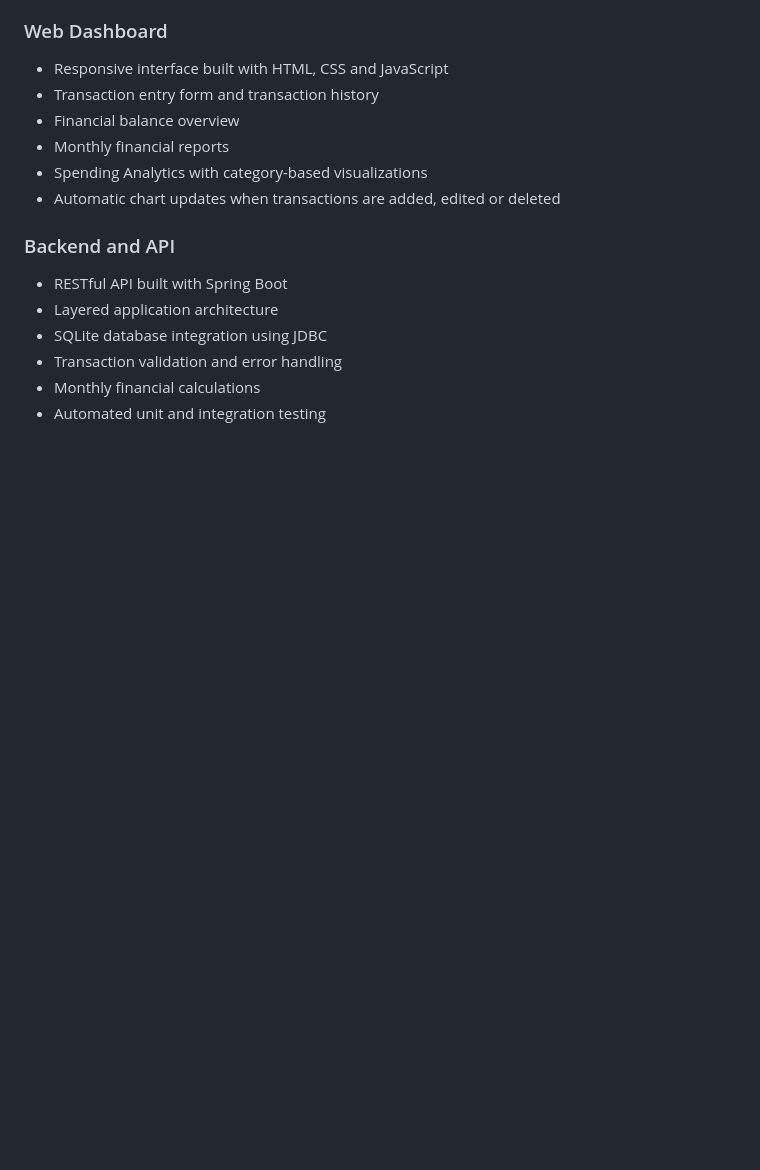
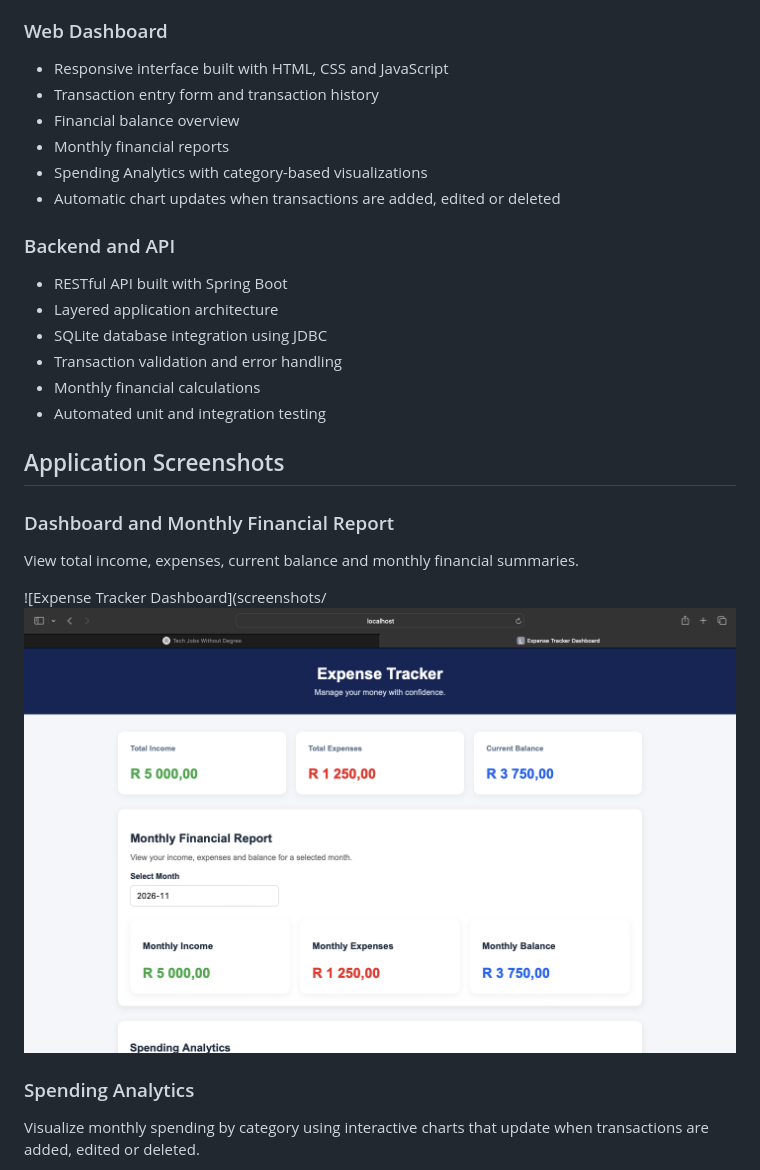
Before and after one commit to Kgosi38/expense-tracker, a Markdown page: README.md, the part around one of its changes. Drawn GitHub-style; pictures changed too: screenshots/dashboard1.png (added); blank space fills up the shorter version.

```diff
--- a/README.md
+++ b/README.md
@@ -33,3 +33,17 @@ It includes a **responsive web dashboard**, a **REST API**, and a **command-line
 - Transaction validation and error handling
 - Monthly financial calculations
 - Automated unit and integration testing
+
+
+## Application Screenshots
+
+### Dashboard and Monthly Financial Report
+
+View total income, expenses, current balance and monthly financial summaries.
+
+![Expense Tracker Dashboard](screenshots/![dashboard1.png](screenshots/dashboard1.png)
+
+### Spending Analytics
+
+Visualize monthly spending by category using interactive charts that update when transactions are added, edited or deleted.
+
```
Also changed, not shown: other parts of README.md (+7 -0 lines), screenshots/spending-analytics.png (added), screenshots/transaction-history.png (added).
